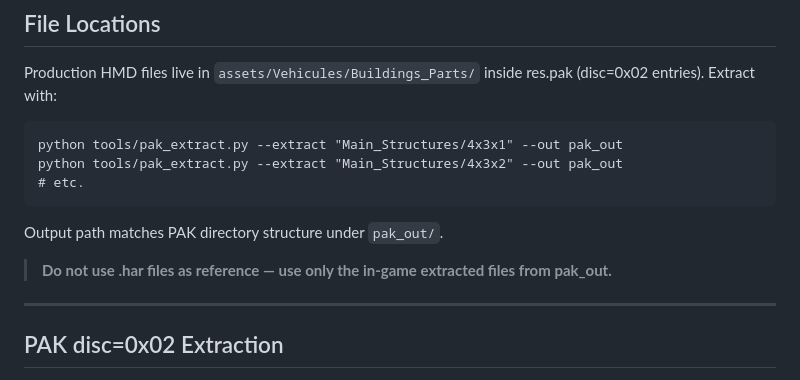
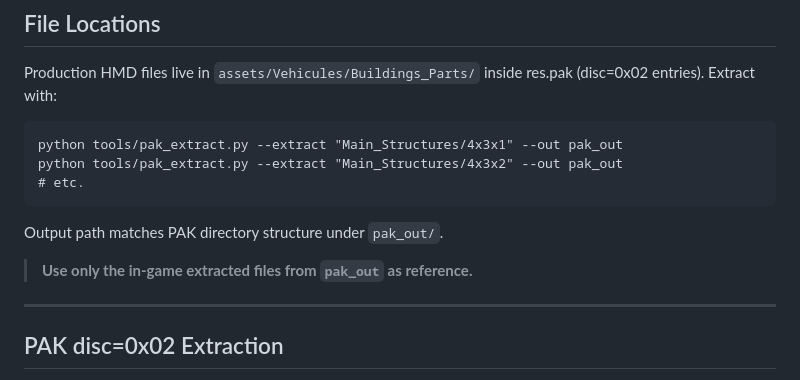
Before and after one commit to Torkeug/SpaceCraft-ShipBuilder, a Markdown page: tools/hmd_format_notes.md, the part around the change. Drawn GitHub-style.

Commit message:
Remove .har file references from docs
No .har files were ever tracked in the repo (confirmed) -- these were just
guidance text pointing future work at pak_out instead. Reworded to drop the
.har mention now that it's no longer relevant.

Co-Authored-By: Claude Sonnet 5 <noreply@anthropic.com>

```diff
--- a/tools/hmd_format_notes.md
+++ b/tools/hmd_format_notes.md
@@ -30,7 +30,7 @@ python tools/pak_extract.py --extract "Main_Structures/4x3x2" --out pak_out
 
 Output path matches PAK directory structure under `pak_out/`.
 
-> **Do not use .har files as reference — use only the in-game extracted files from pak_out.**
+> **Use only the in-game extracted files from `pak_out` as reference.**
 
 ---
 
```
